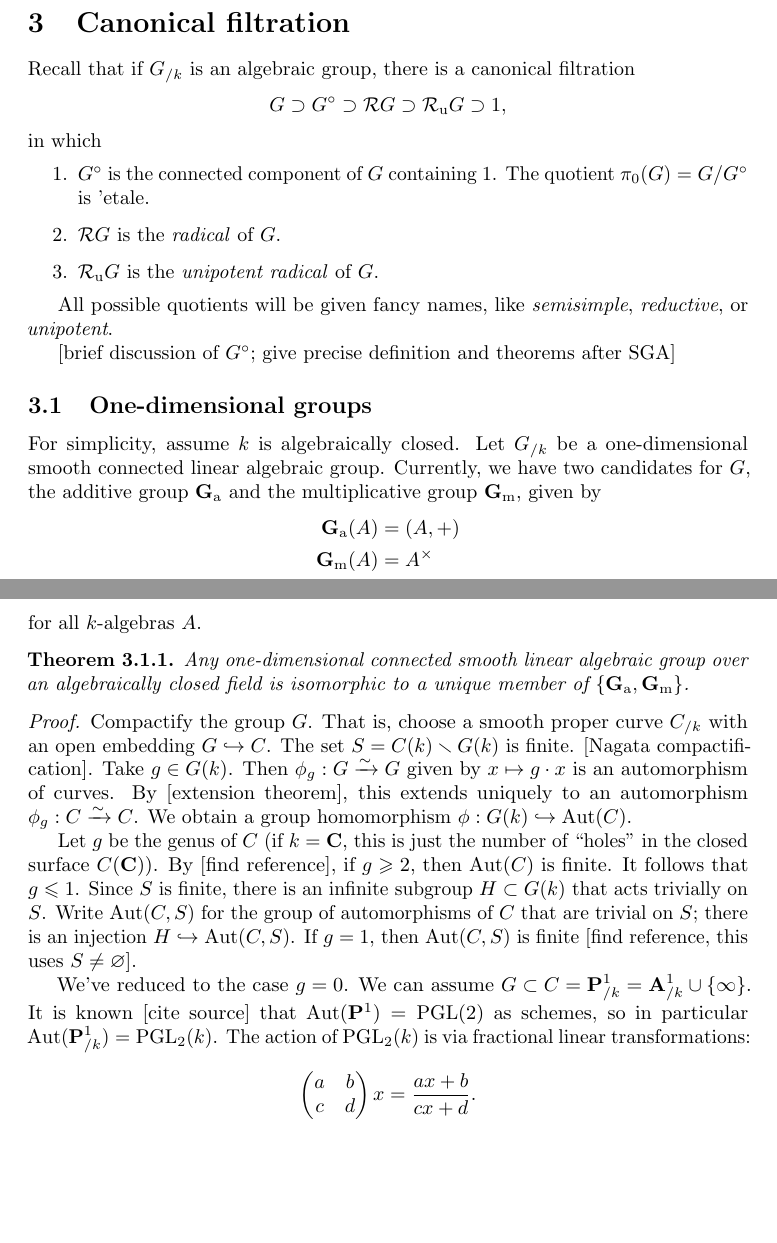
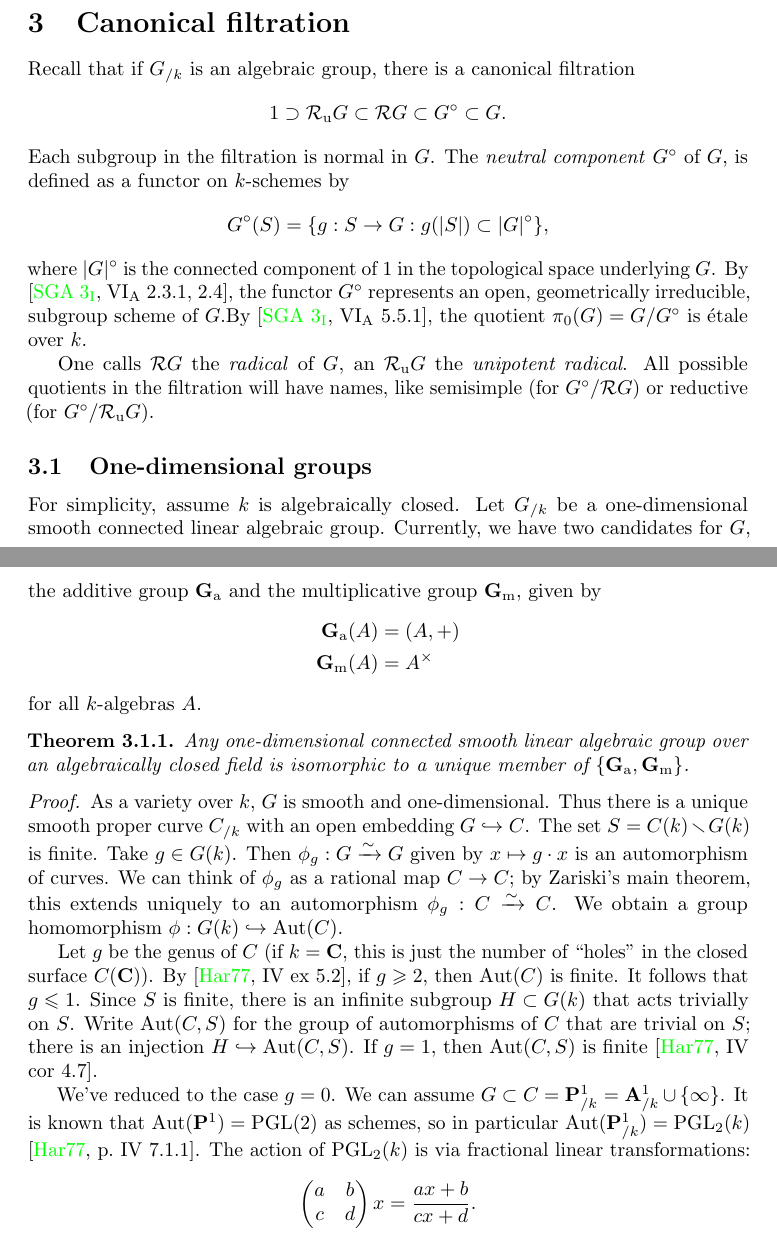
Before and after one commit to dkmiller/algebraic-groups, a LaTeX document (6490.tex, which reads 3_canonical-subgroups.tex): two parts of pages 19 and 20 of 22, joined at a grey line, cut so that both start at the same text, the shorter picture padded with empty space. Compiled offline with pdfLaTeX.

Commit message:
some cleanup

```diff
--- a/3_canonical-subgroups.tex
+++ b/3_canonical-subgroups.tex
@@ -4,26 +4,22 @@
 
 Recall that if $G_{/k}$ is an algebraic group, there is a canonical filtration
 \[
-  G\supset G^\circ \supset \rad G\supset \urad G\supset 1 ,
+  1\supset \urad G\subset \rad G\subset G^\circ \subset G .
 \]
-in which
-\begin{enumerate}
-\item
-$G^\circ$ is the connected component of $G$ containing $1$. The quotient
-$\pi_0(G)=G/G^\circ$ is 'etale.
+Each subgroup in the filtration is normal in $G$. The \emph{neutral
+component} $G^\circ$ of $G$, is defined as a functor on $k$-schemes by
+\[
+  G^\circ(S) = \{g:S\to G:g(|S|)\subset |G|^\circ\} ,
+\]
+where $|G|^\circ$ is the connected component of $1$ in the topological space
+underlying $G$. By \cite[VI\textsubscript{A} 2.3.1, 2.4]{sga3-i}, the functor $G^\circ$
+represents an open, geometrically irreducible, subgroup scheme of $G$.By
+\cite[VI\textsubscript{A} 5.5.1]{sga3-i}, the quotient $\pi_0(G)=G/G^\circ$ is
+\'etale over $k$.
 
-\item
-$\rad G$ is the \emph{radical} of $G$.
-
-\item
-$\urad G$ is the \emph{unipotent radical} of $G$.
-\end{enumerate}
-
-All possible quotients will be given fancy names, like \emph{semisimple},
-\emph{reductive}, or \emph{unipotent}.
-
-[brief discussion of $G^\circ$; give precise definition and theorems after
-SGA]
+One calls $\rad G$ the \emph{radical} of $G$, an $\urad G$ the \emph{unipotent
+radical}. All possible quotients in the filtration will have names, like
+semisimple (for $G^\circ/\rad G$) or reductive (for $G^\circ/\urad G$).
 
 
 
@@ -47,27 +43,29 @@ algebraically closed field is isomorphic to a unique member of
 $\{\Ga,\Gm\}$.
 \end{theorem}
 \begin{proof}
-Compactify the group $G$. That is, choose a smooth proper curve $C_{/k}$ with
+As a variety over $k$, $G$ is smooth and one-dimensional. Thus there is a
+unique smooth proper curve $C_{/k}$ with
 an open embedding $G\hookrightarrow C$. The set $S=C(k)\smallsetminus G(k)$ is
-finite. [Nagata compactification]. Take $g\in G(k)$. Then $\phi_g:G\iso G$
-given by $x\mapsto g\cdot x$ is an automorphism of curves. By
-[extension theorem], this extends uniquely to an automorphism $\phi_g:C\iso C$.
+finite. Take $g\in G(k)$. Then $\phi_g:G\iso G$
+given by $x\mapsto g\cdot x$ is an automorphism of curves. We can think of
+$\phi_g$ as a rational map $C\to C$; by Zariski's main theorem, this extends
+uniquely to an automorphism $\phi_g:C\iso C$.
 We obtain a group homomorphism $\phi:G(k)\monic \automorphisms(C)$.
 
 Let
 $g$ be the genus of $C$ (if $k=\dC$, this is just the number of ``holes'' in
-the closed surface $C(\dC)$). By [find reference], if $g\geqslant 2$, then
+the closed surface $C(\dC)$). By \cite[IV ex 5.2]{hartshorne-1977}, if $g\geqslant 2$, then
 $\automorphisms(C)$ is finite. It follows that $g\leqslant 1$. Since $S$ is
 finite, there is an infinite subgroup $H\subset G(k)$ that acts trivially on
 $S$. Write $\automorphisms(C,S)$ for the group of automorphisms of $C$ that
 are trivial on $S$; there is an injection $H\monic \automorphisms(C,S)$. If
-$g=1$, then $\automorphisms(C,S)$ is finite [find reference, this uses
-$S\ne\varnothing$].
+$g=1$, then $\automorphisms(C,S)$ is finite \cite[IV cor 4.7]{hartshorne-1977}.
 
 We've reduced to the case $g=0$. We can assume
-$G\subset C=\dP^1_{/k} = \dA^1_{/k}\cup \{\infty\}$. It is known [cite source]
+$G\subset C=\dP^1_{/k} = \dA^1_{/k}\cup \{\infty\}$. It is known
 that $\automorphisms(\dP^1)=\PGL(2)$ as schemes, so in particular
-$\automorphisms(\dP_{/k}^1) = \PGL_2(k)$. The action of $\PGL_2(k)$ is via
+$\automorphisms(\dP_{/k}^1) = \PGL_2(k)$ \cite[IV 7.1.1]{hartshorne-1977}.
+The action of $\PGL_2(k)$ is via
 fractional linear transformations:
 \[
   \begin{pmatrix} a & b \\ c & d \end{pmatrix} x = \frac{a x+b}{c x+d} .
@@ -115,6 +112,4 @@ Let $\fg$ be a $k$-Lie algebra. Then $\derived\fg=[\fg,\fg]$ is the subspace
 of $\fg$ generated by $\{[x,y]:x,y\in \fg\}$.
-\end{definition}
-
 The subspace $\derived\fg$ is actually an ideal, and the quotient
 $\fg/\derived\fg$ is commutative. Moreover, $\derived\fg$ is the smallest
 ideal in $\fg$ with this property.
```
Also changed, not shown: 2_Lie-algebras.tex (+3 -2 lines), 6490.bib (+10 -0 lines), 3_canonical-subgroups.tex (3 more changed lines).
